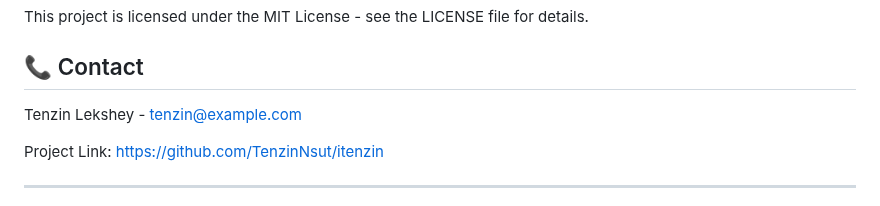
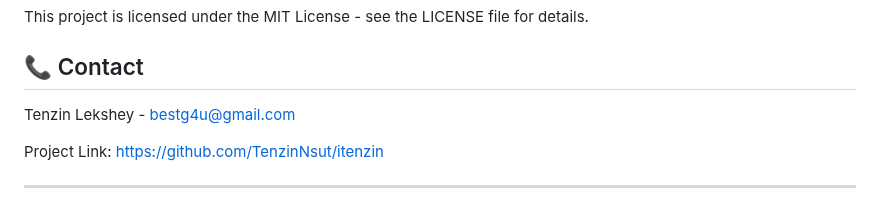
Before and after one commit to TenzinNsut/itenzin, a Markdown page: README.md, the part around the change. Rendered like a GitHub page.

```diff
--- a/README.md
+++ b/README.md
@@ -99,7 +99,7 @@ This project is licensed under the MIT License - see the LICENSE file for detail
 
 ## 📞 Contact
 
-Tenzin Lekshey - [tenzin@example.com](mailto:tenzin@example.com)
+Tenzin Lekshey - [bestg4u@gmail.com](mailto:bestg4u@gmail.com)
 
 Project Link: [https://github.com/TenzinNsut/itenzin](https://github.com/TenzinNsut/itenzin)
 
```
